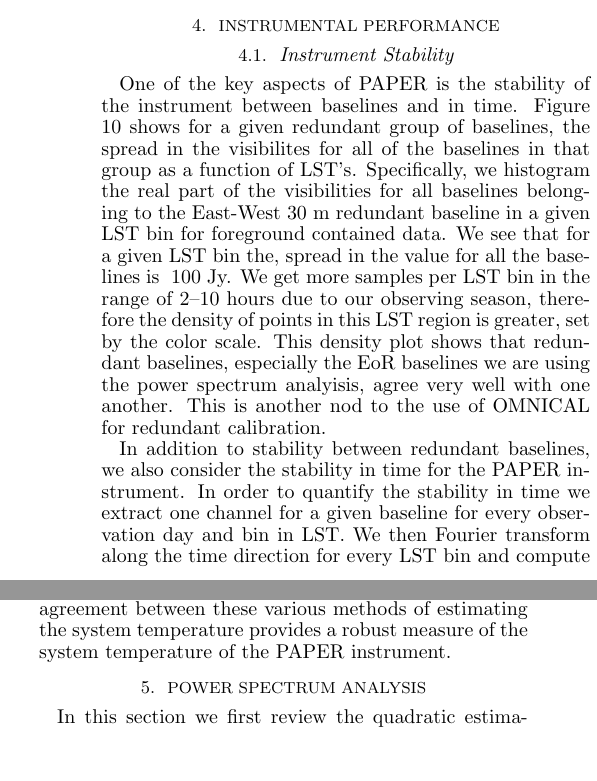
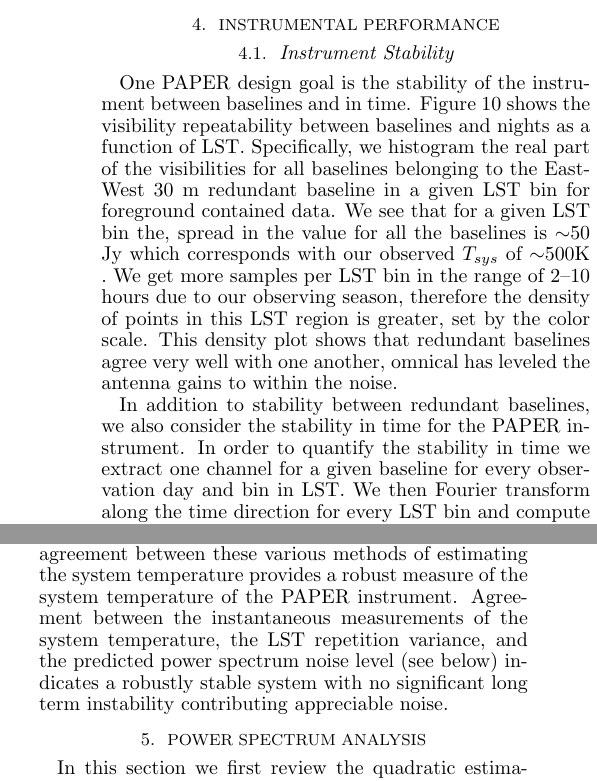
Before and after one commit to zakiali/psa64_pspec, a LaTeX document (psa64_pspec_ver2.tex): two parts of the columns of page 9 of 22, joined at a grey line, cut so that both start at the same text, the shorter picture padded with empty space. Compiled offline with pdfLaTeX.

Commit message:
edited Instrumental Performance. added a few more XXX questions. Temporal Frequency plot still needs fixing.

```diff
--- a/psa64_pspec_ver2.tex
+++ b/psa64_pspec_ver2.tex
@@ -1272,19 +1272,17 @@ integration windows in the correlator with respect to sidereal time.
 \end{figure}
 
 
-One of the key aspects of PAPER is the stability of the instrument between
-baselines and in time. Figure \ref{fig:density} shows for a given redundant
-group of baselines, the spread in the visibilites for all of the baselines in
-that group as a function of LST's. Specifically, we histogram the real part of
+One PAPER design goal is the stability of the instrument between
+baselines and in time. Figure \ref{fig:density} shows the visibility repeatability between
+baselines and nights as a function of LST. Specifically, we histogram the real part of
 the visibilities for all baselines belonging to the East-West 30 m redundant
 baseline in a given LST bin for foreground contained data. We see that for a
-given LST bin the, spread in the value for all the baselines is ~100 Jy.  We get
+given LST bin the, spread in the value for all the baselines is $\sim$50 Jy which corresponds with our observed
+$T_{sys}$ of $\sim$500K .  We get
 more samples per LST bin in the range of 2--10 hours due to our observing
 season, therefore the density of points in this LST region is greater, set by
-the color scale. This density plot shows that redundant baselines, especially
-the EoR baselines we are using the power spectrum analyisis, agree very well
-with one another. This is another nod to the use of OMNICAL for redundant
-calibration.
+the color scale. This density plot shows that redundant baselines agree very well
+with one another, omnical has leveled the antenna gains to within the noise.
 
 In addition to stability between redundant baselines, we also consider the
 stability in time for the PAPER instrument. In order to quantify the stability
@@ -1328,7 +1330,7 @@ Previous estimates of the system temperature
 (P14; \citealt{jacobs_et_al2014}) relied on differencing and averaging
 baselines, time samples, and/or frequency channels. The agreement between these
 various methods of estimating the system temperature provides a robust measure
-of the system temperature of the PAPER instrument.
+of the system temperature of the PAPER instrument. Agreement between the instantaneous measurements of the system temperature, the LST repetition variance, and the predicted power spectrum noise level (see below) indicates a robustly stable system with no significant long term instability contributing appreciable noise.
 
 
 
```
Also changed, not shown: psa64_pspec_ver2.tex (10 more changed lines).
